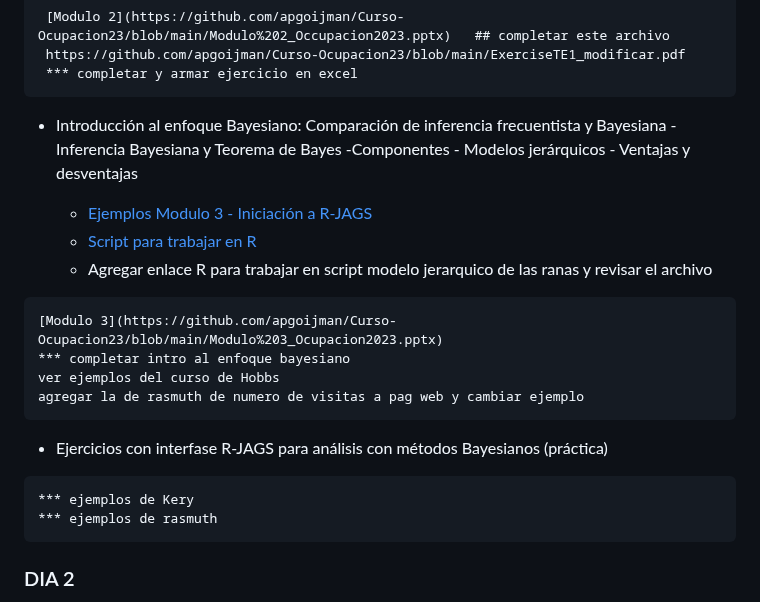
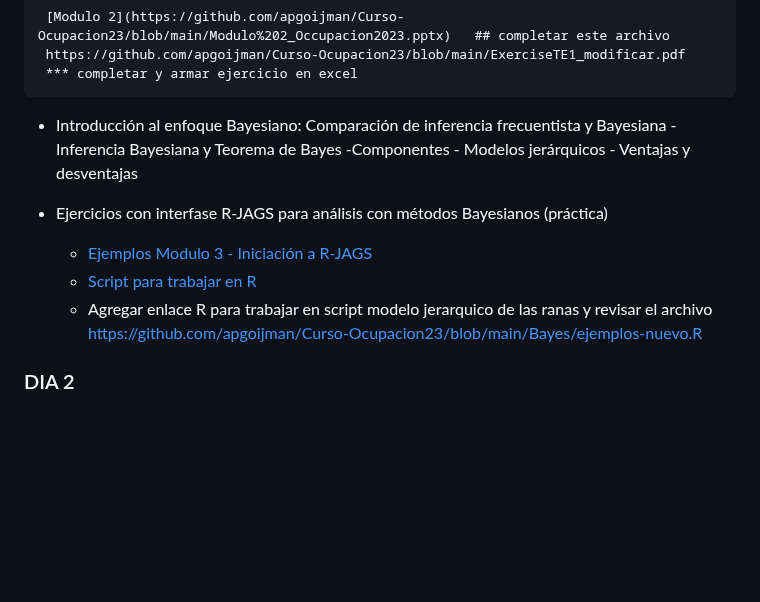
Before and after one commit to DrIgoA/Curso-Ocupacion23, a Markdown page: README.md, the part around the change. Rendered like a GitHub page; blank space fills up the shorter version.

````diff
--- a/README.md
+++ b/README.md
@@ -42,22 +42,11 @@ verosimilitud - Precisión, sesgo, exactitud.
 
 - Introducción al enfoque Bayesiano: Comparación de inferencia frecuentista y Bayesiana - Inferencia Bayesiana y Teorema de Bayes -Componentes - Modelos jerárquicos - Ventajas y desventajas
 
+- Ejercicios con interfase R-JAGS para análisis con métodos Bayesianos (práctica)
     - [Ejemplos Modulo 3 - Iniciación a R-JAGS](https://github.com/apgoijman/Curso-Ocupacion23/blob/main/Bayes/Ejemplo%20Modulo3.md)
     - [Script para trabajar en R](https://github.com/apgoijman/Curso-Ocupacion23/blob/main/Bayes/Script%20Modulo%203%20-%20I.R)
-    - Agregar enlace R para trabajar en script modelo jerarquico de las ranas y revisar el archivo
+    - Agregar enlace R para trabajar en script modelo jerarquico de las ranas y revisar el archivo https://github.com/apgoijman/Curso-Ocupacion23/blob/main/Bayes/ejemplos-nuevo.R
 
-```diff
-[Modulo 3](https://github.com/apgoijman/Curso-Ocupacion23/blob/main/Modulo%203_Ocupacion2023.pptx)
-*** completar intro al enfoque bayesiano
-ver ejemplos del curso de Hobbs
-agregar la de rasmuth de numero de visitas a pag web y cambiar ejemplo
-```
-
-- Ejercicios con interfase R-JAGS para análisis con métodos Bayesianos (práctica)
-```
-*** ejemplos de Kery
-*** ejemplos de rasmuth
-```
 
 ### DIA 2
 - Modelos lineales generalizados con enfoque Bayesiano: Uso de interfase RJAGS para análisis Bayesianos – GLM – Introducción a efectos aleatorios y GLMM – GLMM Poisson y Binomial
````
